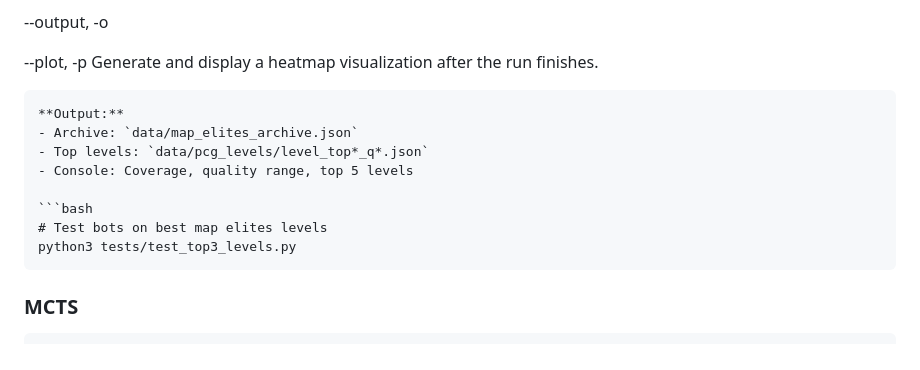
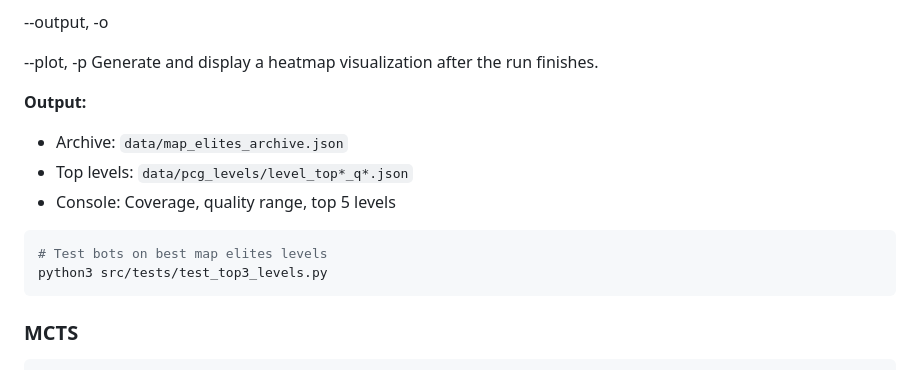
Before and after one commit to kryptokopytko/FlappyBird, a Markdown page: README.md, the part around the change. Rendered like a GitHub page.

````diff
--- a/README.md
+++ b/README.md
@@ -107,7 +107,6 @@ Optional arguments (more parameters in /src/core/config):
 --plot, -p
 Generate and display a heatmap visualization after the run finishes.
 
-```
 **Output:**
 - Archive: `data/map_elites_archive.json`
 - Top levels: `data/pcg_levels/level_top*_q*.json`
@@ -115,7 +114,7 @@ Generate and display a heatmap visualization after the run finishes.
 
 ```bash
 # Test bots on best map elites levels
-python3 tests/test_top3_levels.py
+python3 src/tests/test_top3_levels.py
 ```
 
 ### MCTS
````
